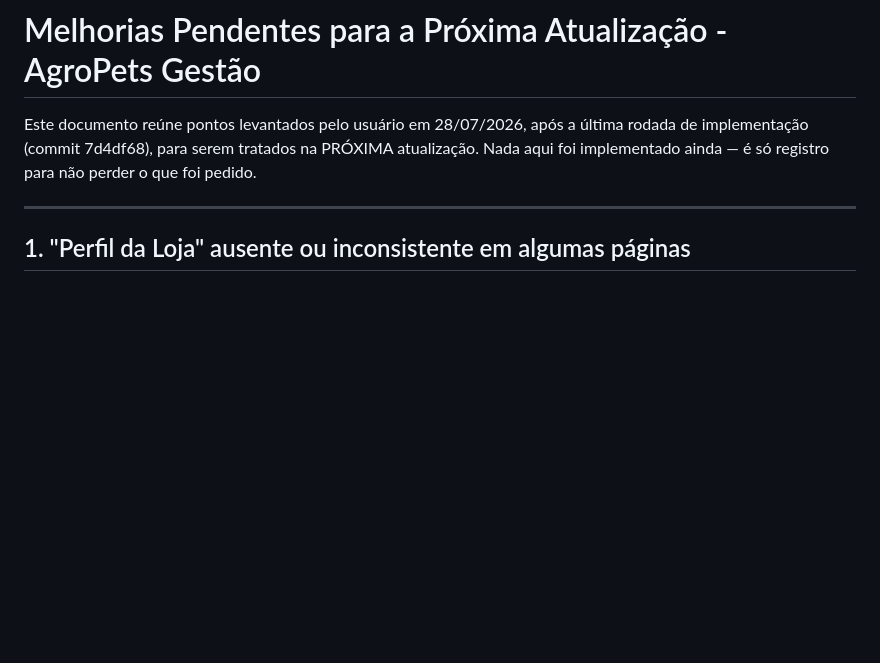
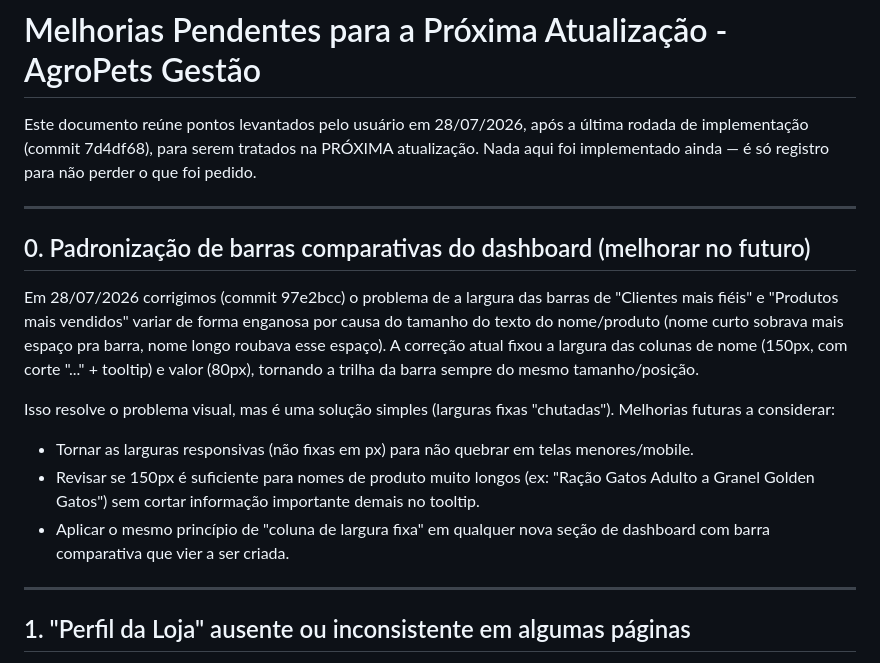
Before and after one commit to MLee-Sinphy/agropet-gestao, a Markdown page: docs/melhorias-pendentes.md, the part around the change. Drawn GitHub-style; blank space fills up the shorter version.

Commit message:
docs: registra melhoria futura da padronizacao de barras do dashboard

```diff
--- a/docs/melhorias-pendentes.md
+++ b/docs/melhorias-pendentes.md
@@ -4,6 +4,27 @@ Este documento reúne pontos levantados pelo usuário em 28/07/2026, após a
 última rodada de implementação (commit 7d4df68), para serem tratados na
 PRÓXIMA atualização. Nada aqui foi implementado ainda — é só registro para
 não perder o que foi pedido.
+
+---
+
+## 0. Padronização de barras comparativas do dashboard (melhorar no futuro)
+
+Em 28/07/2026 corrigimos (commit 97e2bcc) o problema de a largura das
+barras de "Clientes mais fiéis" e "Produtos mais vendidos" variar de forma
+enganosa por causa do tamanho do texto do nome/produto (nome curto sobrava
+mais espaço pra barra, nome longo roubava esse espaço). A correção atual
+fixou a largura das colunas de nome (150px, com corte "..." + tooltip) e
+valor (80px), tornando a trilha da barra sempre do mesmo tamanho/posição.
+
+Isso resolve o problema visual, mas é uma solução simples (larguras fixas
+"chutadas"). Melhorias futuras a considerar:
+- Tornar as larguras responsivas (não fixas em px) para não quebrar em
+  telas menores/mobile.
+- Revisar se 150px é suficiente para nomes de produto muito longos (ex:
+  "Ração Gatos Adulto a Granel Golden Gatos") sem cortar informação
+  importante demais no tooltip.
+- Aplicar o mesmo princípio de "coluna de largura fixa" em qualquer nova
+  seção de dashboard com barra comparativa que vier a ser criada.
 
 ---
 
```
